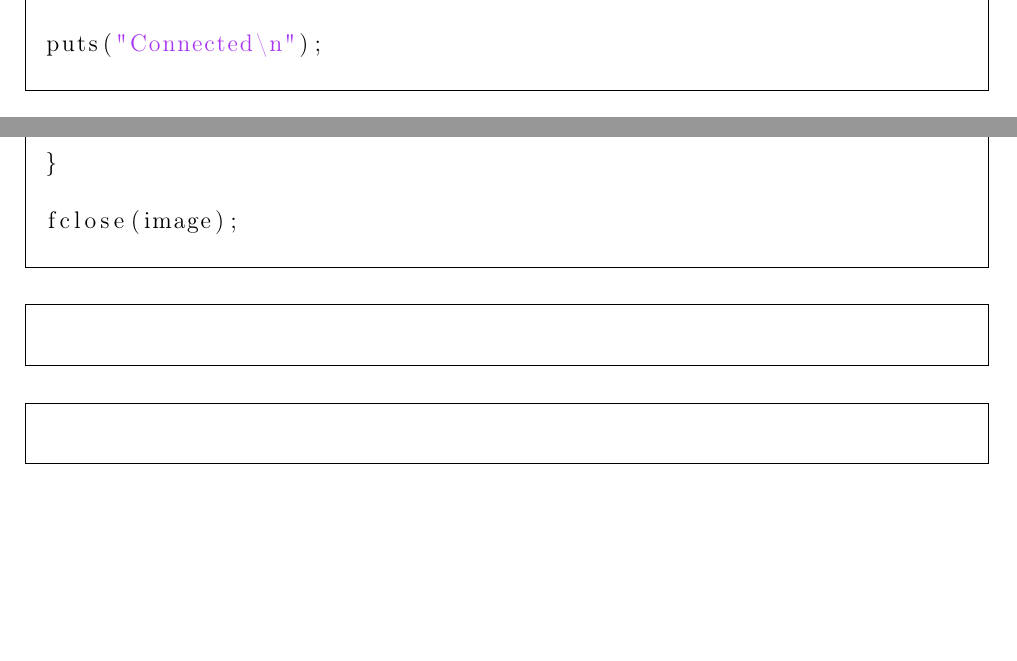
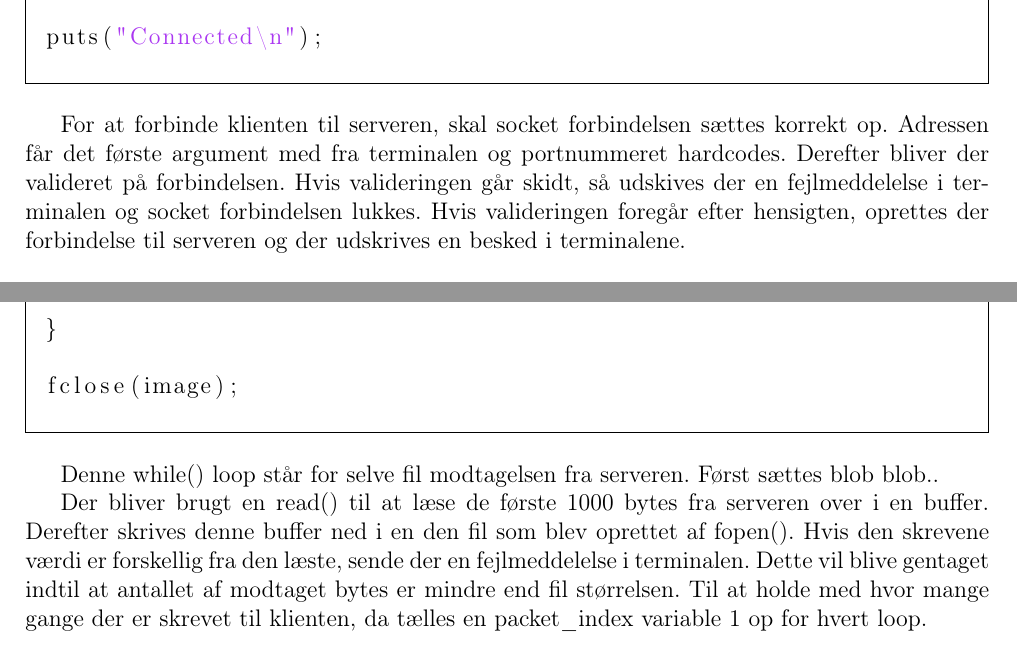
Before and after one commit to SanseASE/IKNgruppe52, a LaTeX problem sheet (exercise_7/rapport/exercise_7.tex): two parts of pages 8 and 10 of 12 before the commit and two parts of pages 9 and 11 of 12 after it, joined at a grey line, cut so that both start at the same text, the shorter picture padded with empty space. Compiled offline with pdfLaTeX.

Commit message:
Skrevet til tcp client og oprettet kapitlet resultater

```diff
--- a/exercise_7/rapport/exercise_7.tex
+++ b/exercise_7/rapport/exercise_7.tex
@@ -400,6 +402,10 @@ return 1;
 puts("Connected\n");
 \end{lstlisting}
 \end{framed}
+
+For at forbinde klienten til serveren, skal socket forbindelsen sættes korrekt op. Adressen får det første argument med fra terminalen og portnummeret hardcodes.
+Derefter bliver der valideret på forbindelsen. Hvis valideringen går skidt, så udskives der en fejlmeddelelse i terminalen og socket forbindelsen lukkes.
+Hvis valideringen foregår efter hensigten, oprettes der forbindelse til serveren og der udskrives en besked i terminalene.
 
 \subsection{Recieve}
 \begin{framed}
@@ -487,14 +502,7 @@ fclose(image);
 \end{lstlisting}
 \end{framed}
 
-\begin{framed}
-	\begin{lstlisting}[language=C++]
+Denne while() loop står for selve fil modtagelsen fra serveren. Først sættes blob blob..
 
-	\end{lstlisting}
-\end{framed}
-
-\begin{framed}
-	\begin{lstlisting}[language=C++]
-
-	\end{lstlisting}
-\end{framed}
+Der bliver brugt en read() til at læse de første 1000 bytes fra serveren over i en buffer. Derefter skrives denne buffer ned i en den fil som blev oprettet af fopen(). Hvis den skrevene værdi er forskellig fra den læste, sende der en fejlmeddelelse i terminalen. Dette vil blive gentaget indtil at antallet af modtaget bytes er mindre end fil størrelsen.
+Til at holde med hvor mange gange der er skrevet til klienten, da tælles en packet_index variable 1 op for hvert loop.
```
Also changed, not shown: exercise_7/rapport/exercise_7.tex (22 more changed lines).
